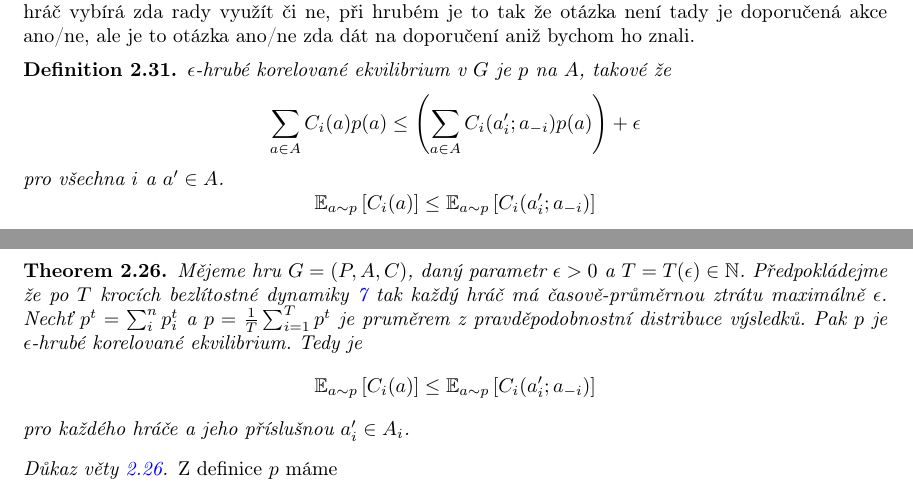
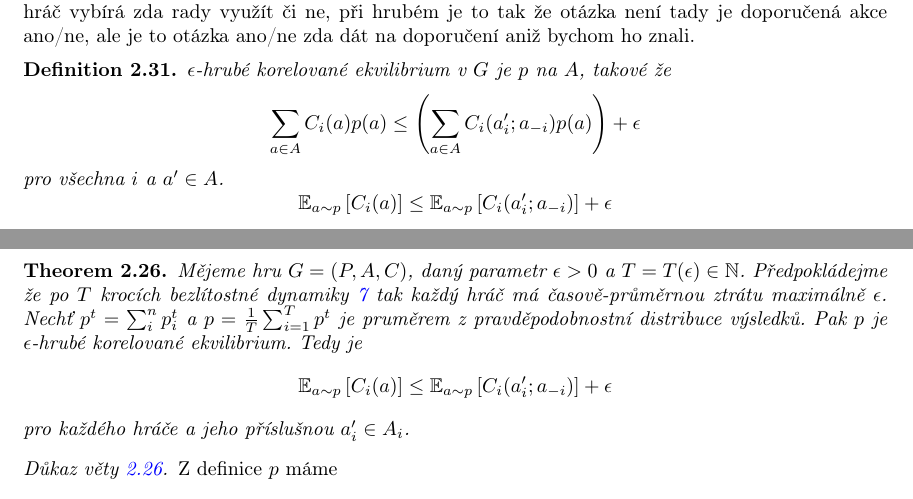
Before and after one commit to vaclavkouril/school_materials, a LaTeX document (alg_game_theory/main.tex, which reads alg_game_theory/study_guide/1/16_cce.tex): two parts of pages 17 and 18 of 27, joined at a grey line, cut so that both start at the same text. Compiled offline with pdfLaTeX.

Commit message:
fix in epsilon correlated equlibria definition missing epsilon

```diff
--- a/alg_game_theory/study_guide/1/16_cce.tex
+++ b/alg_game_theory/study_guide/1/16_cce.tex
@@ -22,7 +22,7 @@ $\epsilon$-hrubé korelované ekvilibrium v $G$ je $p$ na $A$, takové že
 \]
 pro všechna $i$ a $a' \in A$.
 \[
-    \E[a \sim p]{C_i(a)} \leq \E[a\sim p]{C_i(a_i';a_{-i})}
+    \E[a \sim p]{C_i(a)} \leq \E[a\sim p]{C_i(a_i';a_{-i})} + \epsilon
 \]
 \end{definition}
 
@@ -30,7 +30,7 @@ pro všechna $i$ a $a' \in A$.
 Mějeme hru $G=(P,A,C)$, daný parametr $\epsilon > 0$ a $T = T(\epsilon) \in \N$. Předpokládejme že po $T$ krocích bezlítostné dynamiky \ref{alg:no_regrets} tak každý hráč má časově-průměrnou ztrátu maximálně $\epsilon$.
 Nechť $p^t =\sum_i^n p^t_i$ a $p = \frac{1}{T} \sum^T_{i=1} p^t$ je pruměrem z pravděpodobnostní distribuce výsledků. Pak $p$ je $\epsilon$-hrubé korelované ekvilibrium. Tedy je
 \[
-    \E[a \sim p]{C_i(a)} \leq \E[a\sim p]{C_i(a_i';a_{-i})}
+    \E[a \sim p]{C_i(a)} \leq \E[a\sim p]{C_i(a_i';a_{-i})} + \epsilon
 \]
 pro každého hráče a jeho příslušnou $a_i' \in A_i$.
 \end{theorem}
```
